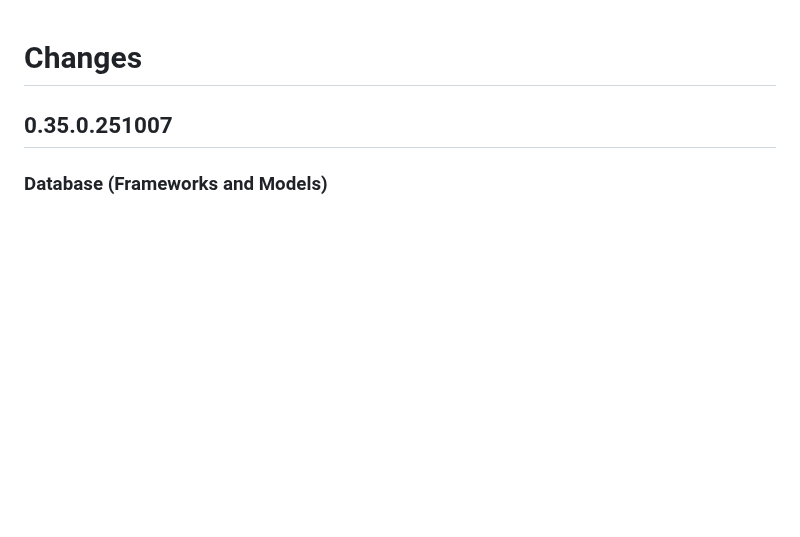
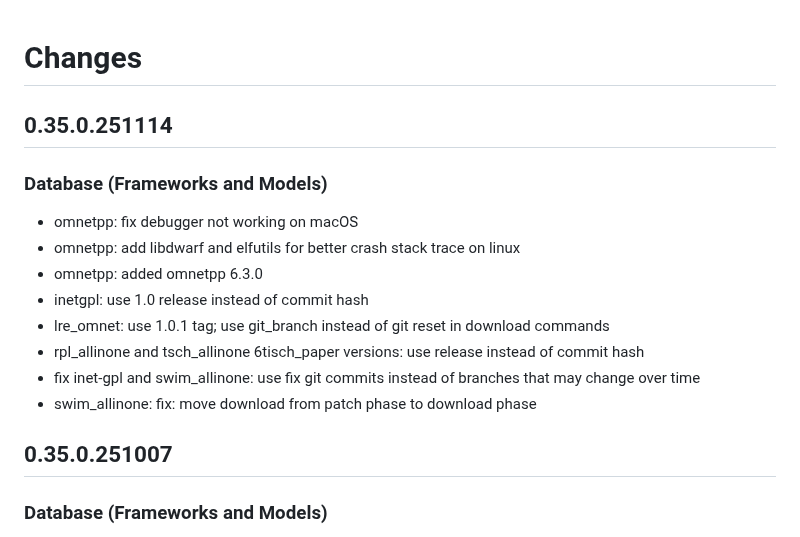
Before and after one commit to omnetpp/opp_env, a Markdown page: CHANGES.md, the part around the change. Drawn GitHub-style; blank space fills up the shorter version.

Commit message:
changelog updated

```diff
--- a/CHANGES.md
+++ b/CHANGES.md
@@ -1,5 +1,17 @@
 # Changes
 
+## 0.35.0.251114
+
+### Database (Frameworks and Models)
+
+- omnetpp: fix debugger not working on macOS
+- omnetpp: add libdwarf and elfutils for better crash stack trace on linux
+- omnetpp: added omnetpp 6.3.0
+- inetgpl: use 1.0 release instead of commit hash
+- lre_omnet: use 1.0.1 tag; use git_branch instead of git reset in download commands
+- rpl_allinone and tsch_allinone 6tisch_paper versions: use release instead of commit hash
+- fix inet-gpl and swim_allinone: use fix git commits instead of branches that may change over time
+- swim_allinone: fix: move download from patch phase to download phase
 
 ## 0.35.0.251007
 
```
